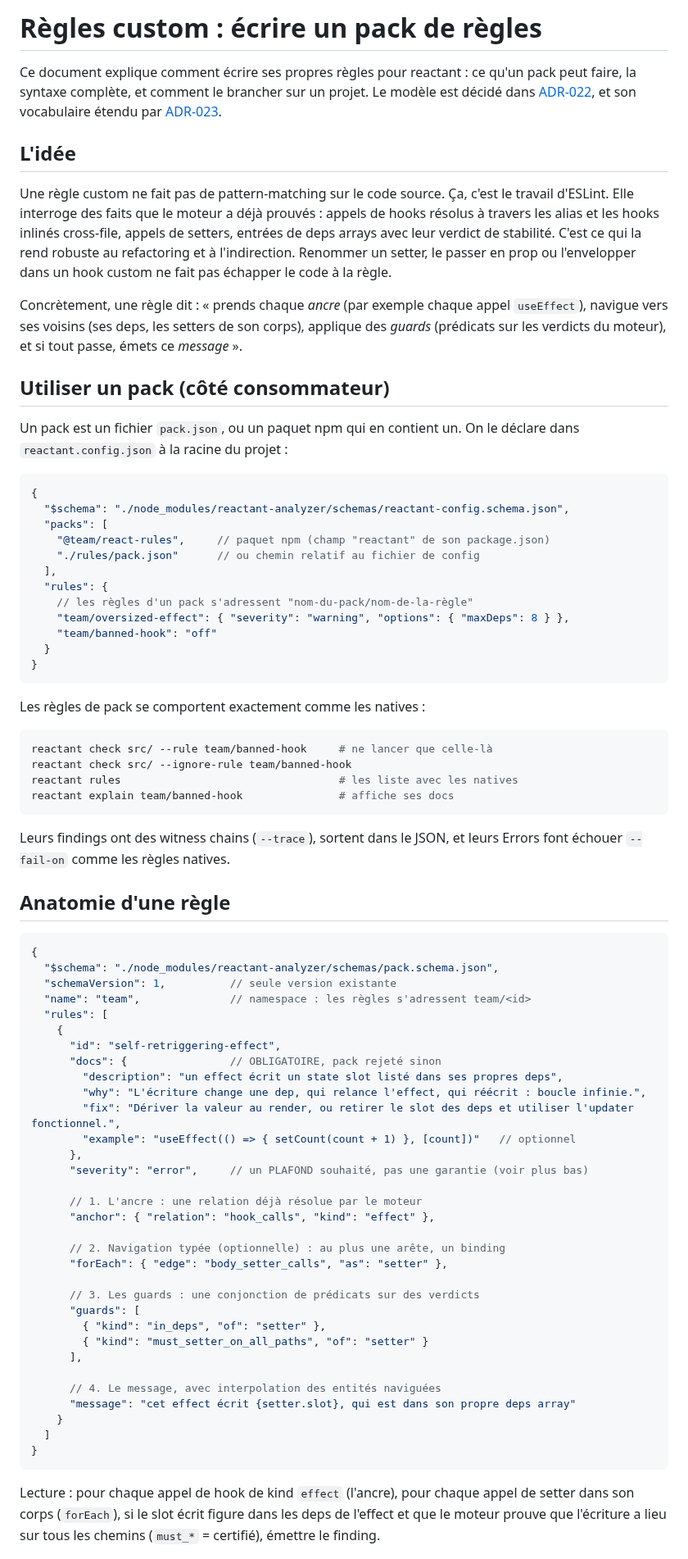
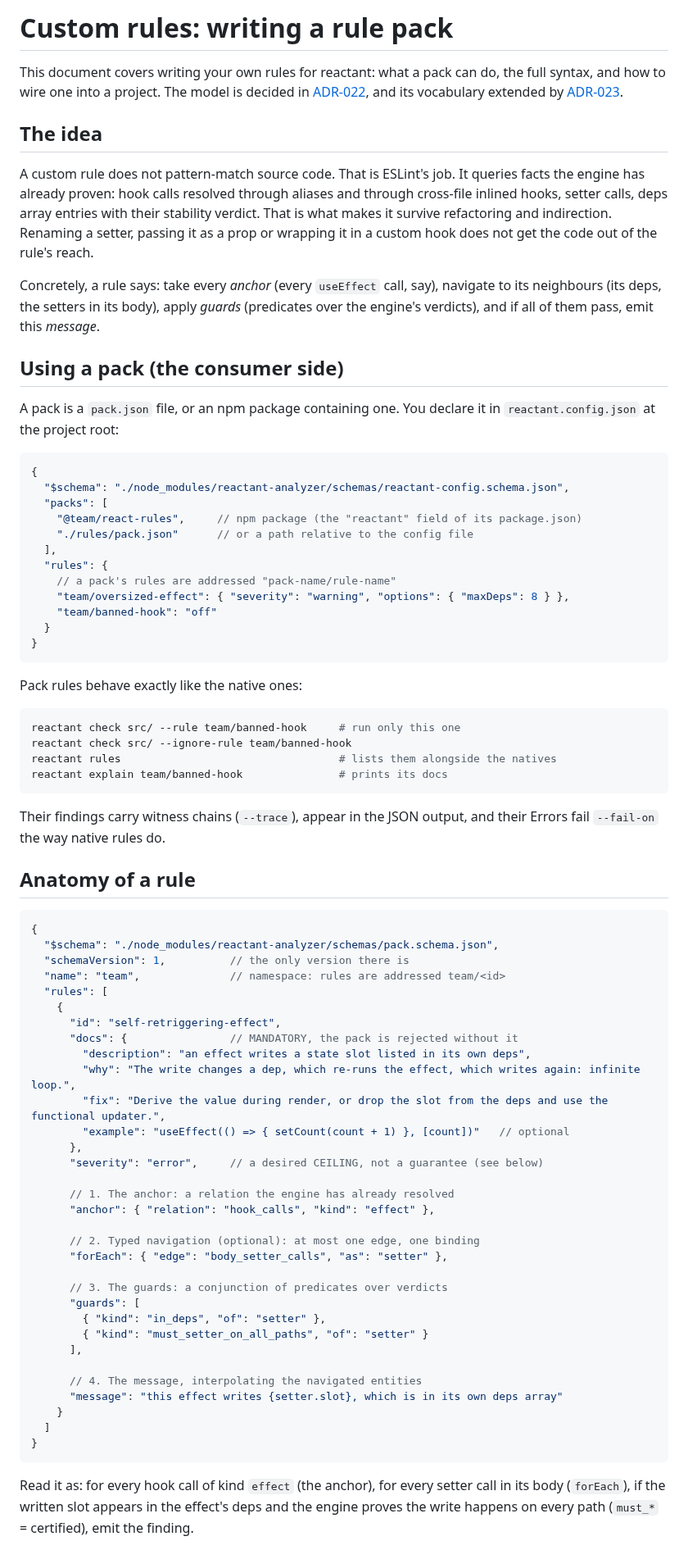
Before and after one commit to rboudrouss/reactant-analyzer, a Markdown page: docs/custom-rules.md, the part around one of its changes. Shown at 82% size. Drawn GitHub-style.

````diff
--- a/docs/custom-rules.md
+++ b/docs/custom-rules.md
@@ -1,97 +1,95 @@
-# Règles custom : écrire un pack de règles
+# Custom rules: writing a rule pack
 
-Ce document explique comment écrire ses propres règles pour reactant : ce
-qu'un pack peut faire, la syntaxe complète, et comment le brancher sur un
-projet. Le modèle est décidé dans
-[ADR-022](adr/ADR-022-custom-rule-frontends-distribution.md), et son
-vocabulaire étendu par [ADR-023](adr/ADR-023-tier-a-vocabulary-growth.md).
+This document covers writing your own rules for reactant: what a pack can do,
+the full syntax, and how to wire one into a project. The model is decided in
+[ADR-022](adr/ADR-022-custom-rule-frontends-distribution.md), and its
+vocabulary extended by [ADR-023](adr/ADR-023-tier-a-vocabulary-growth.md).
 
-## L'idée
+## The idea
 
-Une règle custom ne fait pas de pattern-matching sur le code source. Ça,
-c'est le travail d'ESLint. Elle interroge des faits que le moteur a déjà
-prouvés : appels de hooks résolus à travers les alias et les hooks inlinés
-cross-file, appels de setters, entrées de deps arrays avec leur verdict de
-stabilité. C'est ce qui la rend robuste au refactoring et à l'indirection.
-Renommer un setter, le passer en prop ou l'envelopper dans un hook custom ne
-fait pas échapper le code à la règle.
+A custom rule does not pattern-match source code. That is ESLint's job. It
+queries facts the engine has already proven: hook calls resolved through
+aliases and through cross-file inlined hooks, setter calls, deps array entries
+with their stability verdict. That is what makes it survive refactoring and
+indirection. Renaming a setter, passing it as a prop or wrapping it in a custom
+hook does not get the code out of the rule's reach.
 
-Concrètement, une règle dit : « prends chaque *ancre* (par exemple chaque
-appel `useEffect`), navigue vers ses voisins (ses deps, les setters de son
-corps), applique des *guards* (prédicats sur les verdicts du moteur), et si
-tout passe, émets ce *message* ».
+Concretely, a rule says: take every *anchor* (every `useEffect` call, say),
+navigate to its neighbours (its deps, the setters in its body), apply *guards*
+(predicates over the engine's verdicts), and if all of them pass, emit this
+*message*.
 
-## Utiliser un pack (côté consommateur)
+## Using a pack (the consumer side)
 
-Un pack est un fichier `pack.json`, ou un paquet npm qui en contient un.
-On le déclare dans `reactant.config.json` à la racine du projet :
+A pack is a `pack.json` file, or an npm package containing one. You declare it
+in `reactant.config.json` at the project root:
 
 ```jsonc
 {
   "$schema": "./node_modules/reactant-analyzer/schemas/reactant-config.schema.json",
   "packs": [
-    "@team/react-rules",     // paquet npm (champ "reactant" de son package.json)
-    "./rules/pack.json"      // ou chemin relatif au fichier de config
+    "@team/react-rules",     // npm package (the "reactant" field of its package.json)
+    "./rules/pack.json"      // or a path relative to the config file
   ],
   "rules": {
-    // les règles d'un pack s'adressent "nom-du-pack/nom-de-la-règle"
+    // a pack's rules are addressed "pack-name/rule-name"
     "team/oversized-effect": { "severity": "warning", "options": { "maxDeps": 8 } },
     "team/banned-hook": "off"
   }
 }
 ```
 
-Les règles de pack se comportent exactement comme les natives :
+Pack rules behave exactly like the native ones:
 
 ```sh
-reactant check src/ --rule team/banned-hook     # ne lancer que celle-là
+reactant check src/ --rule team/banned-hook     # run only this one
 reactant check src/ --ignore-rule team/banned-hook
-reactant rules                                  # les liste avec les natives
-reactant explain team/banned-hook               # affiche ses docs
+reactant rules                                  # lists them alongside the natives
+reactant explain team/banned-hook               # prints its docs
 ```
 
-Leurs findings ont des witness chains (`--trace`), sortent dans le JSON, et
-leurs Errors font échouer `--fail-on` comme les règles natives.
+Their findings carry witness chains (`--trace`), appear in the JSON output, and
+their Errors fail `--fail-on` the way native rules do.
 
-## Anatomie d'une règle
+## Anatomy of a rule
 
 ```jsonc
 {
   "$schema": "./node_modules/reactant-analyzer/schemas/pack.schema.json",
-  "schemaVersion": 1,          // seule version existante
-  "name": "team",              // namespace : les règles s'adressent team/<id>
+  "schemaVersion": 1,          // the only version there is
+  "name": "team",              // namespace: rules are addressed team/<id>
   "rules": [
     {
       "id": "self-retriggering-effect",
-      "docs": {                // OBLIGATOIRE, pack rejeté sinon
-        "description": "un effect écrit un state slot listé dans ses propres deps",
-        "why": "L'écriture change une dep, qui relance l'effect, qui réécrit : boucle infinie.",
-        "fix": "Dériver la valeur au render, ou retirer le slot des deps et utiliser l'updater fonctionnel.",
-        "example": "useEffect(() => { setCount(count + 1) }, [count])"   // optionnel
+      "docs": {                // MANDATORY, the pack is rejected without it
+        "description": "an effect writes a state slot listed in its own deps",
+        "why": "The write changes a dep, which re-runs the effect, which writes again: infinite loop.",
+        "fix": "Derive the value during render, or drop the slot from the deps and use the functional updater.",
+        "example": "useEffect(() => { setCount(count + 1) }, [count])"   // optional
       },
-      "severity": "error",     // un PLAFOND souhaité, pas une garantie (voir plus bas)
+      "severity": "error",     // a desired CEILING, not a guarantee (see below)
 
-      // 1. L'ancre : une relation déjà résolue par le moteur
+      // 1. The anchor: a relation the engine has already resolved
       "anchor": { "relation": "hook_calls", "kind": "effect" },
 
-      // 2. Navigation typée (optionnelle) : au plus une arête, un binding
+      // 2. Typed navigation (optional): at most one edge, one binding
       "forEach": { "edge": "body_setter_calls", "as": "setter" },
 
-      // 3. Les guards : une conjonction de prédicats sur des verdicts
+      // 3. The guards: a conjunction of predicates over verdicts
       "guards": [
         { "kind": "in_deps", "of": "setter" },
         { "kind": "must_setter_on_all_paths", "of": "setter" }
       ],
 
-      // 4. Le message, avec interpolation des entités naviguées
-      "message": "cet effect écrit {setter.slot}, qui est dans son propre deps array"
+      // 4. The message, interpolating the navigated entities
+      "message": "this effect writes {setter.slot}, which is in its own deps array"
     }
   ]
 }
 ```
 
-Lecture : pour chaque appel de hook de kind `effect` (l'ancre), pour chaque
-appel de setter dans son corps (`forEach`), si le slot écrit figure dans les
-deps de l'effect et que le moteur prouve que l'écriture a lieu sur tous les
-chemins (`must_*` = certifié), émettre le finding.
+Read it as: for every hook call of kind `effect` (the anchor), for every setter
+call in its body (`forEach`), if the written slot appears in the effect's deps
+and the engine proves the write happens on every path (`must_*` = certified),
+emit the finding.
 
````
Also changed, not shown: other parts of docs/custom-rules.md (+163 -166 lines).
